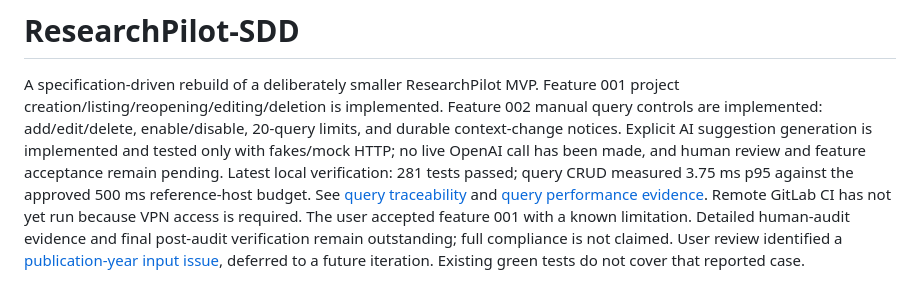
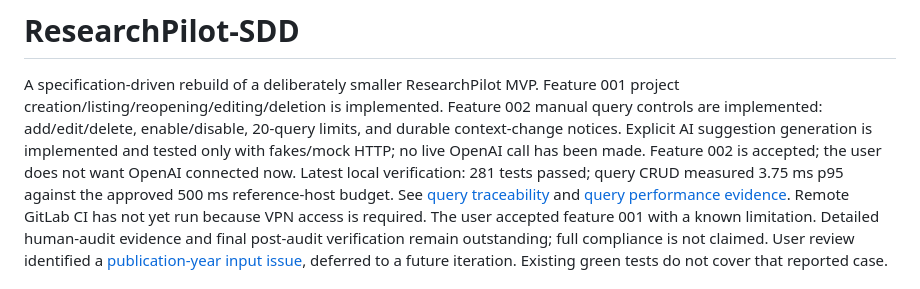
Before and after one commit to mgustafsn/ResearchPilot-SDD, a Markdown page: README.md, the part around the change. GitHub-like rendering.

Commit message:
docs: record query feature acceptance

```diff
--- a/README.md
+++ b/README.md
@@ -4,8 +4,8 @@ A specification-driven rebuild of a deliberately smaller ResearchPilot MVP.
 Feature 001 project creation/listing/reopening/editing/deletion is implemented.
 Feature 002 manual query controls are implemented: add/edit/delete, enable/disable,
 20-query limits, and durable context-change notices. Explicit AI suggestion generation
-is implemented and tested only with fakes/mock HTTP; no live OpenAI call has been made,
-and human review and feature acceptance remain pending. Latest local verification:
+is implemented and tested only with fakes/mock HTTP; no live OpenAI call has been made.
+Feature 002 is accepted; the user does not want OpenAI connected now. Latest local verification:
 281 tests passed; query CRUD measured 3.75 ms p95 against the approved 500 ms
 reference-host budget. See [query traceability](docs/evidence/query-traceability.md)
 and [query performance evidence](docs/evidence/query-performance.json). Remote
```
Also changed, not shown: docs/evidence-log.md (+18 -0 lines), specs/002-search-queries/tasks.md (+5 -4 lines).
